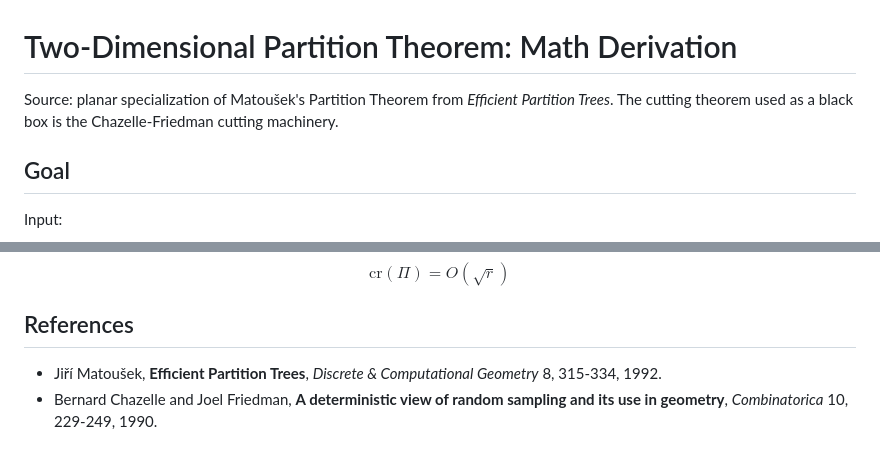
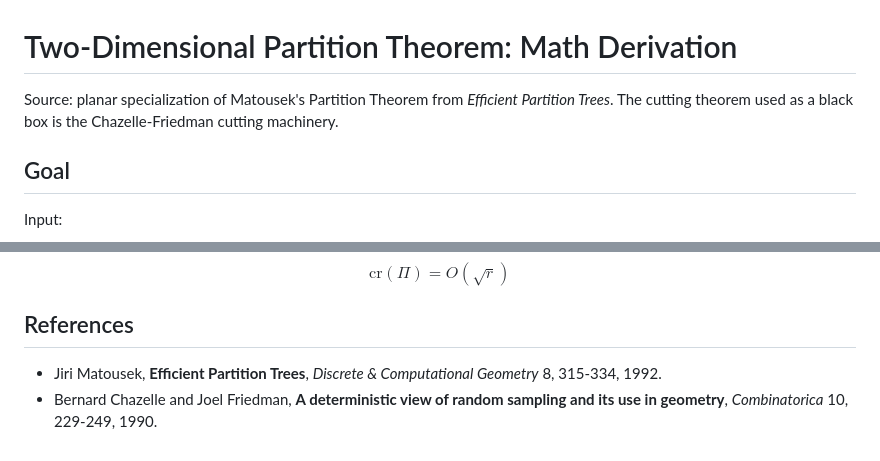
Before and after one commit to wangyi1010/matousek-partition-tree, a Markdown page: docs/two_dimensional_partition_theorem_math.md, 2 parts joined by grey strips. Drawn GitHub-style.

Commit message:
Use ASCII names in theorem markdown

```diff
--- a/docs/two_dimensional_partition_theorem_math.md
+++ b/docs/two_dimensional_partition_theorem_math.md
@@ -1,6 +1,6 @@
 # Two-Dimensional Partition Theorem: Math Derivation
 
-Source: planar specialization of Matoušek's Partition Theorem from *Efficient Partition Trees*. The cutting theorem used as a black box is the Chazelle-Friedman cutting machinery.
+Source: planar specialization of Matousek's Partition Theorem from *Efficient Partition Trees*. The cutting theorem used as a black box is the Chazelle-Friedman cutting machinery.
 
 ## Goal
 
@@ -1238,5 +1238,5 @@ $$
 
 ## References
 
-- Jiří Matoušek, **Efficient Partition Trees**, *Discrete & Computational Geometry* 8, 315-334, 1992.
+- Jiri Matousek, **Efficient Partition Trees**, *Discrete & Computational Geometry* 8, 315-334, 1992.
 - Bernard Chazelle and Joel Friedman, **A deterministic view of random sampling and its use in geometry**, *Combinatorica* 10, 229-249, 1990.
```
